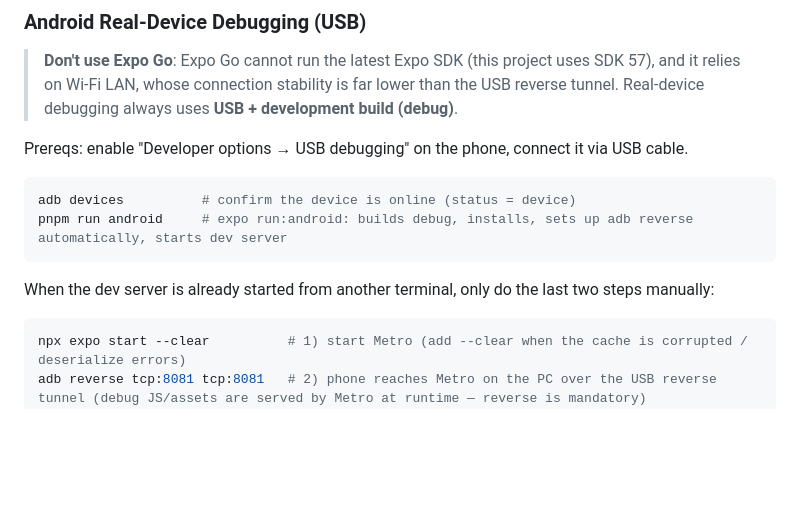
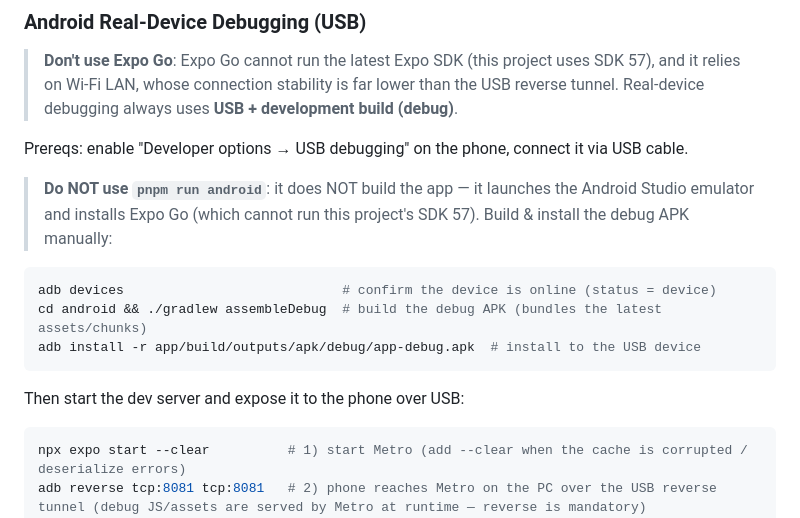
Before and after one commit to light-nook-labs/novly, a Markdown page: AGENTS.md, the part around the change. Rendered like a GitHub page; blank space fills up the shorter version.

Commit message:
docs: 修正 pnpm run android 的说明(不构建,只启动模拟器装 Expo Go)
- AGENTS.md 真机调试改为手动 gradle 构建 + adb install 流程
- README/README_EN 同步标注 pnpm run android 实际行为

Co-Authored-By: AtomCode (deepseek-v4-flash) <noreply@atomgit.com>

````diff
--- a/AGENTS.md
+++ b/AGENTS.md
@@ -30,12 +30,15 @@ pnpm tauri build  # build Windows desktop installer (NSIS)
 
 Prereqs: enable "Developer options → USB debugging" on the phone, connect it via USB cable.
 
+> **Do NOT use `pnpm run android`**: it does NOT build the app — it launches the Android Studio emulator and installs Expo Go (which cannot run this project's SDK 57). Build & install the debug APK manually:
+
 ```bash
-adb devices          # confirm the device is online (status = device)
-pnpm run android     # expo run:android: builds debug, installs, sets up adb reverse automatically, starts dev server
+adb devices                            # confirm the device is online (status = device)
+cd android && ./gradlew assembleDebug  # build the debug APK (bundles the latest assets/chunks)
+adb install -r app/build/outputs/apk/debug/app-debug.apk  # install to the USB device
 ```
 
-When the dev server is already started from another terminal, only do the last two steps manually:
+Then start the dev server and expose it to the phone over USB:
 
 ```bash
 npx expo start --clear          # 1) start Metro (add --clear when the cache is corrupted / deserialize errors)
````
Also changed, not shown: README.md (+1 -1 lines), README_EN.md (+1 -1 lines).
